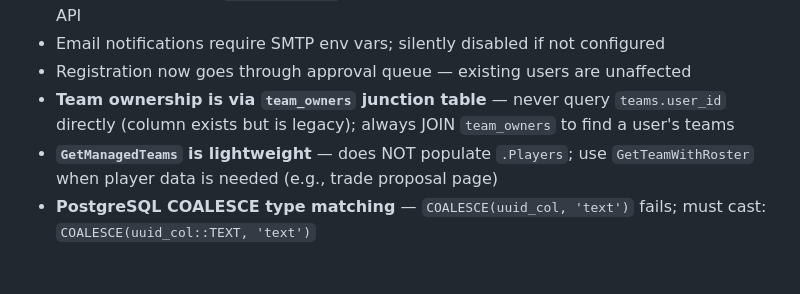
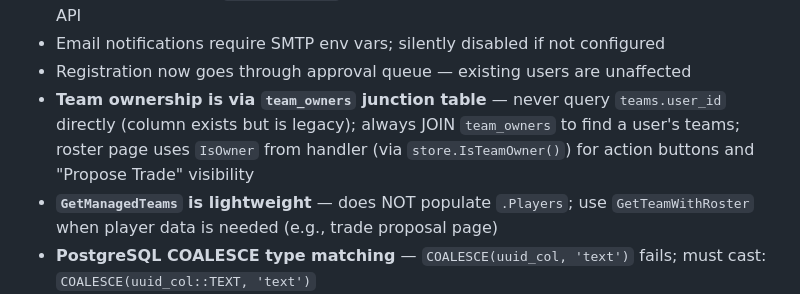
Before and after one commit to dwes123/FODS-GO, a Markdown page: CLAUDE.md, the part around the change. GitHub-like rendering; blank space fills up the shorter version.

Commit message:
Update CLAUDE.md with roster co-owner ownership check details
Co-Authored-By: Claude Opus 4.6 <noreply@anthropic.com>

```diff
--- a/CLAUDE.md
+++ b/CLAUDE.md
@@ -320,7 +320,7 @@ ssh root@178.128.178.100 "DATABASE_URL='postgres://admin:<prod-password>@localho
 - HR monitor requires `players.mlb_id` to be populated for cross-referencing with MLB Stats API
 - Email notifications require SMTP env vars; silently disabled if not configured
 - Registration now goes through approval queue — existing users are unaffected
-- **Team ownership is via `team_owners` junction table** — never query `teams.user_id` directly (column exists but is legacy); always JOIN `team_owners` to find a user's teams
+- **Team ownership is via `team_owners` junction table** — never query `teams.user_id` directly (column exists but is legacy); always JOIN `team_owners` to find a user's teams; roster page uses `IsOwner` from handler (via `store.IsTeamOwner()`) for action buttons and "Propose Trade" visibility
 - **`GetManagedTeams` is lightweight** — does NOT populate `.Players`; use `GetTeamWithRoster` when player data is needed (e.g., trade proposal page)
 - **PostgreSQL COALESCE type matching** — `COALESCE(uuid_col, 'text')` fails; must cast: `COALESCE(uuid_col::TEXT, 'text')`
 - **ISBP data lives in WP options table** — not on WP users' ACF fields (those are always 0); use the `fod-api-bridge.php` plugin to access via REST API
```
